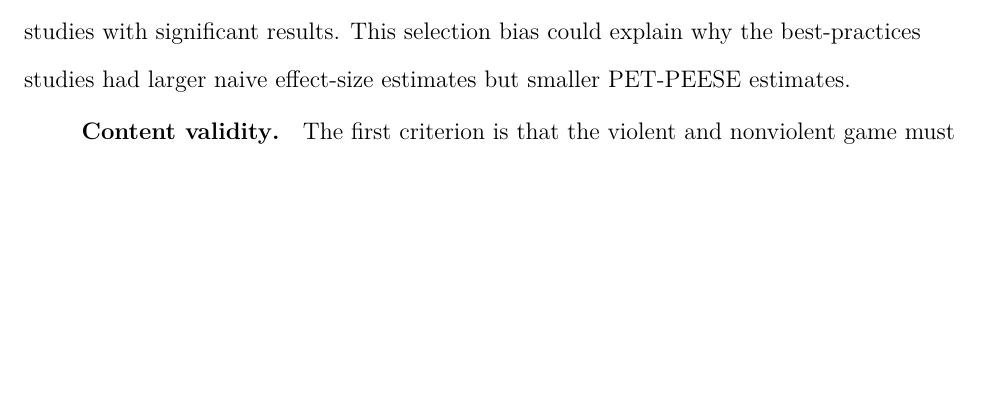
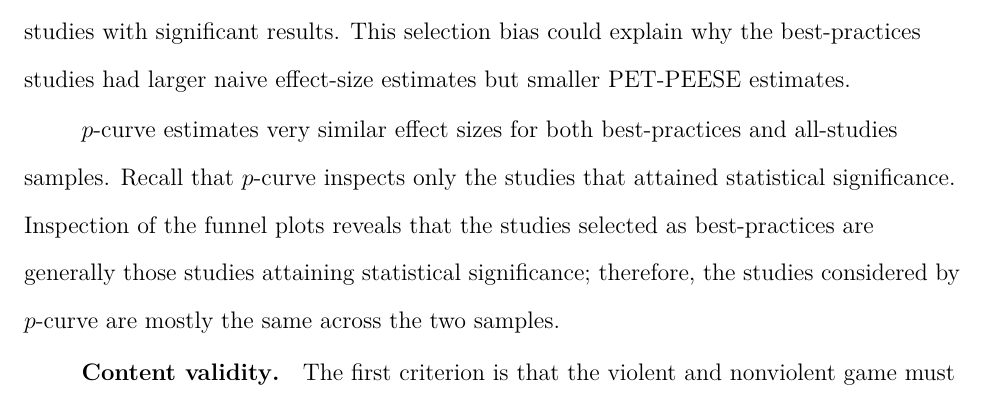
Before and after one commit to Joe-Hilgard/Anderson-meta, a LaTeX paper (meta_ms.tex): part of page 23 of 32, cut so that both start at the same text, the shorter picture padded with empty space. Compiled offline with pdfLaTeX.

Commit message:
Very minor edits.

```diff
--- a/meta_ms.tex
+++ b/meta_ms.tex
@@ -284,6 +284,8 @@ Thus, rather than regard the present meta-analysis as having identified the true
 \subsection{Selection Bias in Meta-Analysis}
 We observe some instances of flexible application of the best-practices criteria offered by \citet{Anderson:etal:2010}. Flexible application of the inclusion criteria may have lead to preferential selection of studies with significant results. This selection bias could explain why the best-practices studies had larger naive effect-size estimates but smaller PET-PEESE estimates.
 
+$p$-curve estimates very similar effect sizes for both best-practices and all-studies samples. Recall that $p$-curve inspects only the studies that attained statistical significance. Inspection of the funnel plots reveals that the studies selected as best-practices are generally those studies attaining statistical significance; therefore, the studies considered by $p$-curve are mostly the same across the two samples.
+
 %``Meta-analyses are known to suffer from the `junk in / junk out' phenomenon (which is unlikely to be fixed by `best-practices' efforts, when scholars may simply value their own junk higher than the junk of others.)'' \citep{Ferguson:Heene:2012} %I'm mad at Ferguson and don't want to give him the satisfaction of the citation right now.
 \subsubsection{Content validity}
 The first criterion is that the violent and nonviolent game must be sufficiently different in violent content. Application of this criterion was not consistent. In some cases, studies were excluded for having nonviolent games that contained very mild cartoon violence, while in others, nonviolent games containing substantial violence were included. Comparisons between the violent game {\em Mortal Kombat} and the nonviolent game {\em Sonic the Hedgehog} were discarded as not-best practices \citep[e.g.,][]{Cohn:1995; Hoffman:1994} because ``the nonviolent game contained violence'' \citep[supplementary materials]{Anderson:etal:2010}. Another study comparing a racing game {\em Moto Racer} against the violent game {\em Tekken 2} \citep{Brooks:2000} was excluded for similar reasons, but we were not able to find any violent content in {\em Moto Racer}. Meanwhile, other studies involving comparisons between violent and not-entirely-nonviolent games were included. \citet{Konijn:etal:2007} was included, although it used the game {\em Final Fantasy} as a nonviolent game. {\em Final Fantasy} appears to be as violent, or more violent, than {\em Sonic the Hedgehog}, so the simultaneous inclusion of this paradigm and exclusion of the {\em Sonic the Hedgehog} paradigm indicates inconsistency in the application of this criterion. Similarly, a study by \citet{Brady:Mathews:2006} was included as best-practices despite comparing the violent {\em Grand Theft Auto 3} to the purportedly-nonviolent game {\em Simpsons Hit and Run}. While lighter in tone and less explicit than {\em Grand Theft Auto 3}, {\em Simpsons Hit and Run} nonetheless allows the player to punch other characters, steal cars, and run over pedestrians. This content lead video game ratings boards to assign {\em Simpsons Hit and Run} a rating as appropriate for teens, not children. Thus, again, the application of this criterion seems much stricter for studies with significant results than for studies with nonsignificant results.
```
Also changed, not shown: 1 other file.
